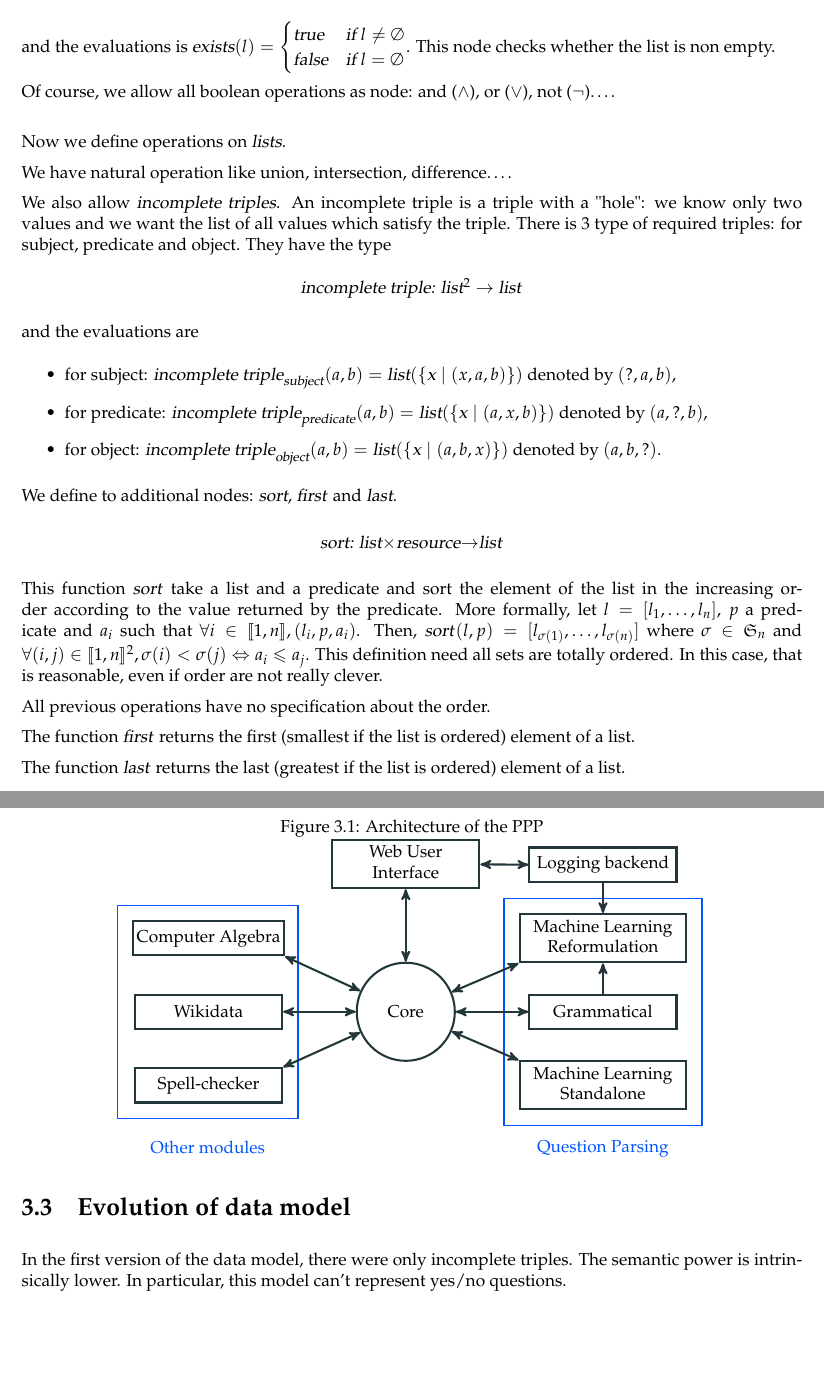
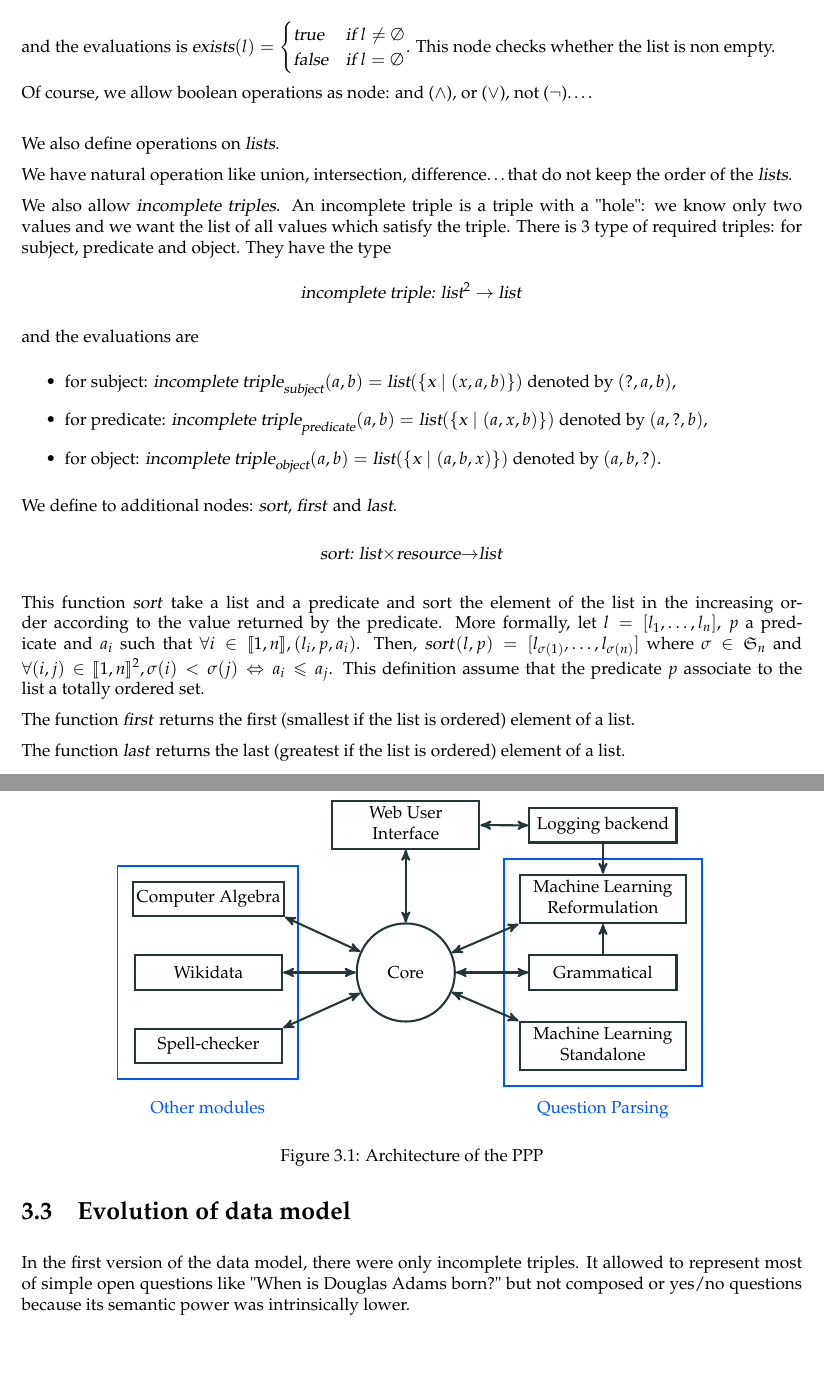
Before and after one commit to ProjetPP/Papers, a LaTeX thesis (FinalReport/main.tex, which reads FinalReport/datamodel.tex): two parts of pages 9 and 13 of 43, joined at a grey line, cut so that both start at the same text. Compiled offline with pdfLaTeX.

Commit message:
Proofread of the data model section
Marc: there are some points we should maybe discuss briefly tomorrow

```diff
--- a/FinalReport/datamodel.tex
+++ b/FinalReport/datamodel.tex
@@ -42,13 +42,13 @@ and the evaluations is \textsl{exists$(l) = \begin{cases}
 \textsl{false} & \text{if }l=\emptyset
 \end{cases}$}. This node checks whether the list is non empty.
 
-Of course, we allow all boolean operations as node: and ($\wedge$), or ($\vee$), not ($\neg$)\dots.
+Of course, we allow boolean operations as node: and ($\wedge$), or ($\vee$), not ($\neg$)\dots.
 
 \bigskip
 
-Now we define operations on \textsl{lists}.
+We also define operations on \textsl{lists}.
 
-We have natural operation like union, intersection, difference\ldots.
+We have natural operation like union, intersection, difference\ldots that do not keep the order of the \textsl{lists}.
 
 We also allow \textsl{incomplete triples}. An incomplete triple is a triple with a "hole": we know only two values and we want the list of all values which satisfy the triple. There is 3 type of required triples: for subject, predicate and object. They have the type
 \begin{center}
@@ -66,9 +66,7 @@ We define to additional nodes: \textsl{sort}, \textsl{first} and \textsl{last}.
 \begin{center}
 \textsl{sort: list$\times$resource$\rightarrow$list}
 \end{center}
-This function \textsl{sort} take a list and a predicate and sort the element of the list in the increasing order according to the value returned by the predicate. More formally, let $l=[l_1,\ldots,l_n]$, $p$ a predicate and $a_i$ such that $\forall i\in\llbracket1,n\rrbracket, (l_i,p,a_i)$. Then, \textsl{sort}$(l,p) = [l_{\sigma(1)},\ldots,l_{\sigma(n)}]$ where $\sigma\in\mathfrak{S}_n$ and $\forall (i,j)\in\llbracket 1,n\rrbracket^2, \sigma(i)<\sigma(j) \Leftrightarrow a_i \leqslant a_j$. This definition need all sets are totally ordered. In this case, that is reasonable, even if order are not really clever.
-
-All previous operations have no specification about the order.
+This function \textsl{sort} take a list and a predicate and sort the element of the list in the increasing order according to the value returned by the predicate. More formally, let $l=[l_1,\ldots,l_n]$, $p$ a predicate and $a_i$ such that $\forall i\in\llbracket1,n\rrbracket, (l_i,p,a_i)$. Then, \textsl{sort}$(l,p) = [l_{\sigma(1)},\ldots,l_{\sigma(n)}]$ where $\sigma\in\mathfrak{S}_n$ and $\forall (i,j)\in\llbracket 1,n\rrbracket^2, \sigma(i)<\sigma(j) \Leftrightarrow a_i \leqslant a_j$. This definition assume that the predicate $p$ associate to the list a totally ordered set.
 
 The function \textsl{first} returns the first (smallest if the list is ordered) element of a list.
 
@@ -222,10 +220,10 @@ We could define a linear representation for the trace, using the representation
     \definecolor{mDarkTeal}{HTML}{23373b}
     \definecolor{mLightBrown}{HTML}{0055FF}
     \label{datamodel:struct}
+    \input{../architecture}
     \caption{Architecture of the PPP}
-    \input{../architecture}
 \end{figure}
 
 \section{Evolution of data model}
 
-In the first version of the data model, there were only incomplete triples. The semantic power is intrinsically lower. In particular, this model can't represent yes/no questions.
+In the first version of the data model, there were only incomplete triples. It allowed to represent most of simple open questions like "When is Douglas Adams born?" but not composed or yes/no questions because its semantic power was intrinsically lower.
```
Also changed, not shown: FinalReport/datamodel.tex (14 more changed lines).
